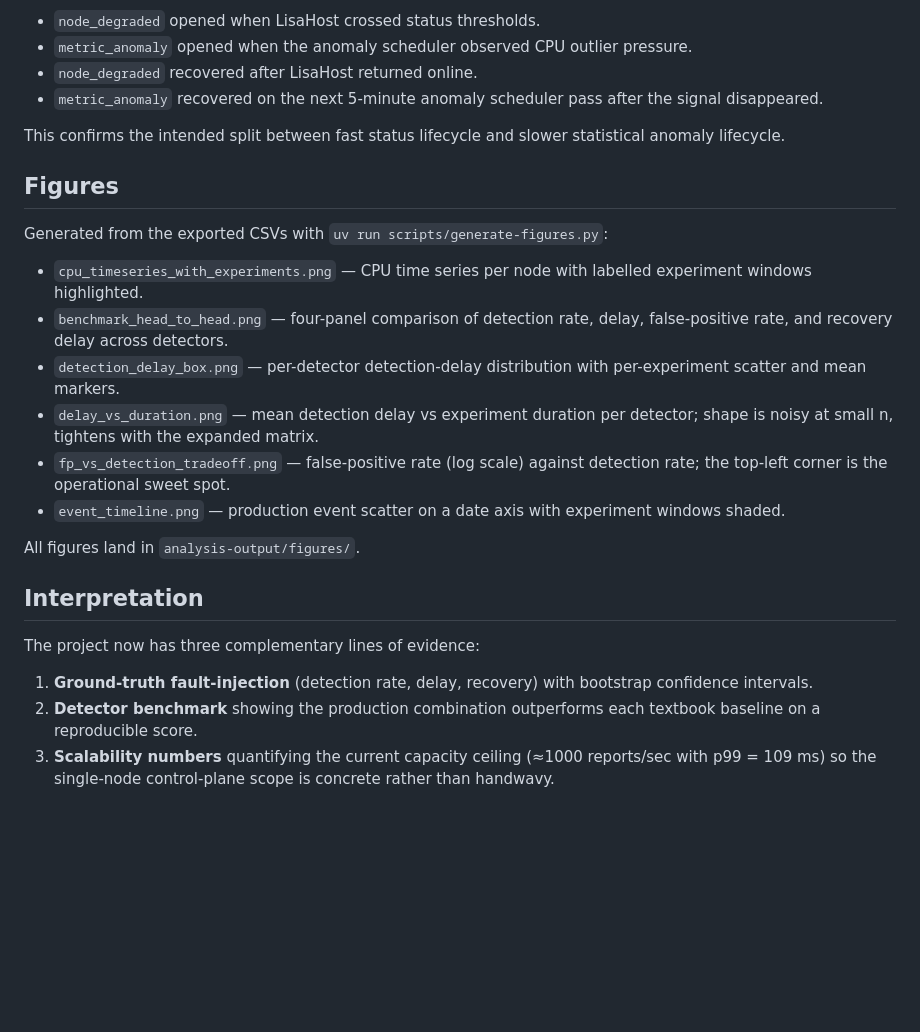
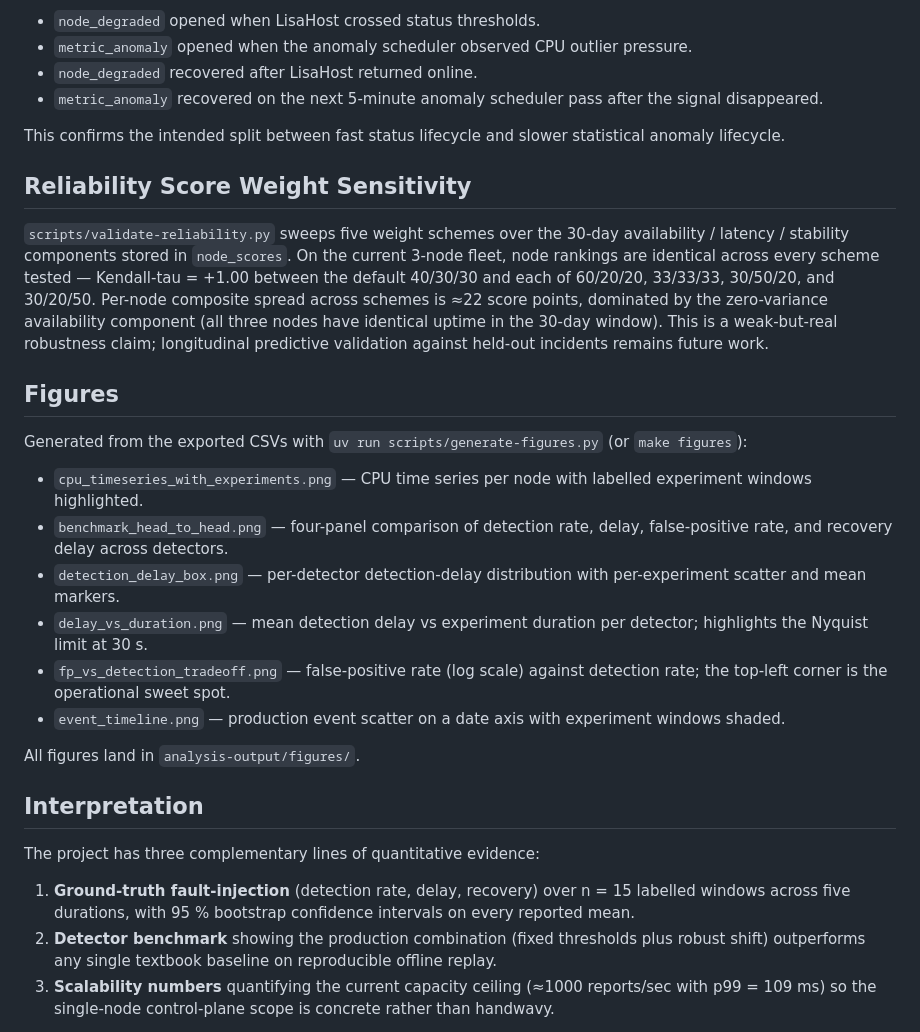
Before and after one commit to starsdaisuki/starnexus, a Markdown page: docs/RESULTS.md, the part around one of its changes. GitHub-like rendering; blank space fills up the shorter version.

```diff
--- a/docs/RESULTS.md
+++ b/docs/RESULTS.md
@@ -134,9 +164,23 @@ During a 90-second CPU test, the incident layer behaved as expected:
 This confirms the intended split between fast status lifecycle and
 slower statistical anomaly lifecycle.
 
+## Reliability Score Weight Sensitivity
+
+`scripts/validate-reliability.py` sweeps five weight schemes over the
+30-day availability / latency / stability components stored in
+`node_scores`. On the current 3-node fleet, node rankings are
+identical across every scheme tested — Kendall-tau = +1.00 between
+the default 40/30/30 and each of 60/20/20, 33/33/33, 30/50/20, and
+30/20/50. Per-node composite spread across schemes is ≈22 score
+points, dominated by the zero-variance availability component (all
+three nodes have identical uptime in the 30-day window). This is a
+weak-but-real robustness claim; longitudinal predictive validation
+against held-out incidents remains future work.
+
 ## Figures
 
-Generated from the exported CSVs with `uv run scripts/generate-figures.py`:
+Generated from the exported CSVs with `uv run scripts/generate-figures.py`
+(or `make figures`):
 
 - `cpu_timeseries_with_experiments.png` — CPU time series per node
   with labelled experiment windows highlighted.
@@ -145,12 +189,11 @@ Generated from the exported CSVs with `uv run scripts/generate-figures.py`:
   detectors.
 - `detection_delay_box.png` — per-detector detection-delay distribution
   with per-experiment scatter and mean markers.
-- `delay_vs_duration.png` — mean detection delay vs experiment duration
-  per detector; shape is noisy at small n, tightens with the expanded
-  matrix.
+- `delay_vs_duration.png` — mean detection delay vs experiment
+  duration per detector; highlights the Nyquist limit at 30 s.
 - `fp_vs_detection_tradeoff.png` — false-positive rate (log scale)
-  against detection rate; the top-left corner is the operational sweet
-  spot.
+  against detection rate; the top-left corner is the operational
+  sweet spot.
 - `event_timeline.png` — production event scatter on a date axis with
   experiment windows shaded.
 
@@ -158,12 +201,14 @@ All figures land in `analysis-output/figures/`.
 
 ## Interpretation
 
-The project now has three complementary lines of evidence:
+The project has three complementary lines of quantitative evidence:
 
 1. **Ground-truth fault-injection** (detection rate, delay, recovery)
-   with bootstrap confidence intervals.
+   over n = 15 labelled windows across five durations, with 95 %
+   bootstrap confidence intervals on every reported mean.
 2. **Detector benchmark** showing the production combination
-   outperforms each textbook baseline on a reproducible score.
+   (fixed thresholds plus robust shift) outperforms any single
+   textbook baseline on reproducible offline replay.
 3. **Scalability numbers** quantifying the current capacity ceiling
    (≈1000 reports/sec with p99 = 109 ms) so the single-node
    control-plane scope is concrete rather than handwavy.
```
Also changed, not shown: other parts of docs/RESULTS.md (+79 -49 lines).
